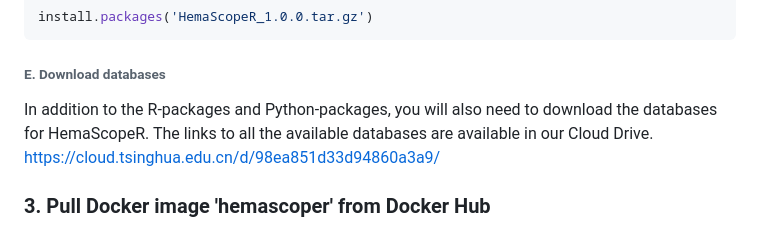
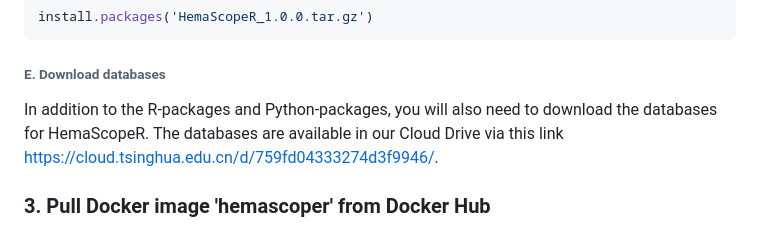
Before and after one commit to ZhenyiWangTHU/HemaScopeR, a Markdown page: INSTALL.md, the part around the change. GitHub-like rendering.

````diff
--- a/INSTALL.md
+++ b/INSTALL.md
@@ -89,8 +89,7 @@ install.packages('HemaScopeR_1.0.0.tar.gz')
 ```
 
 ###### E. Download databases
-In addition to the R-packages and Python-packages, you will also need to download the databases for HemaScopeR. The links to all the available databases are available in our Cloud Drive.
-https://cloud.tsinghua.edu.cn/d/98ea851d33d94860a3a9/
+In addition to the R-packages and Python-packages, you will also need to download the databases for HemaScopeR. The databases are available in our Cloud Drive via this link [https://cloud.tsinghua.edu.cn/d/759fd04333274d3f9946/](https://cloud.tsinghua.edu.cn/d/759fd04333274d3f9946/).
 
 ### 3. Pull Docker image 'hemascoper' from Docker Hub
 
````
